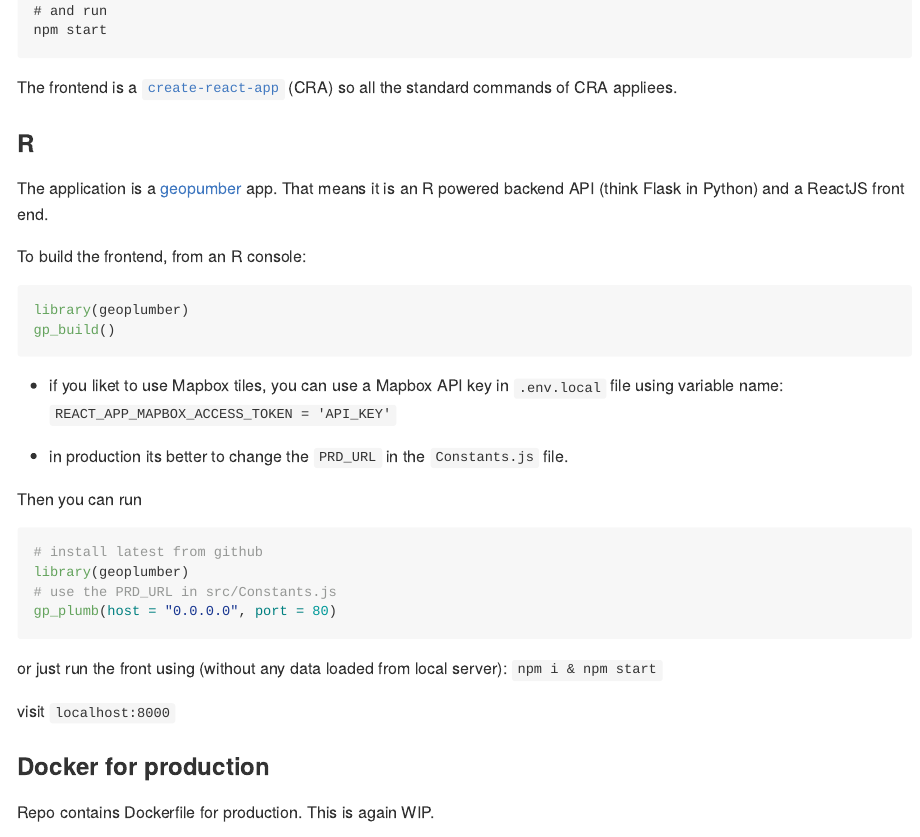
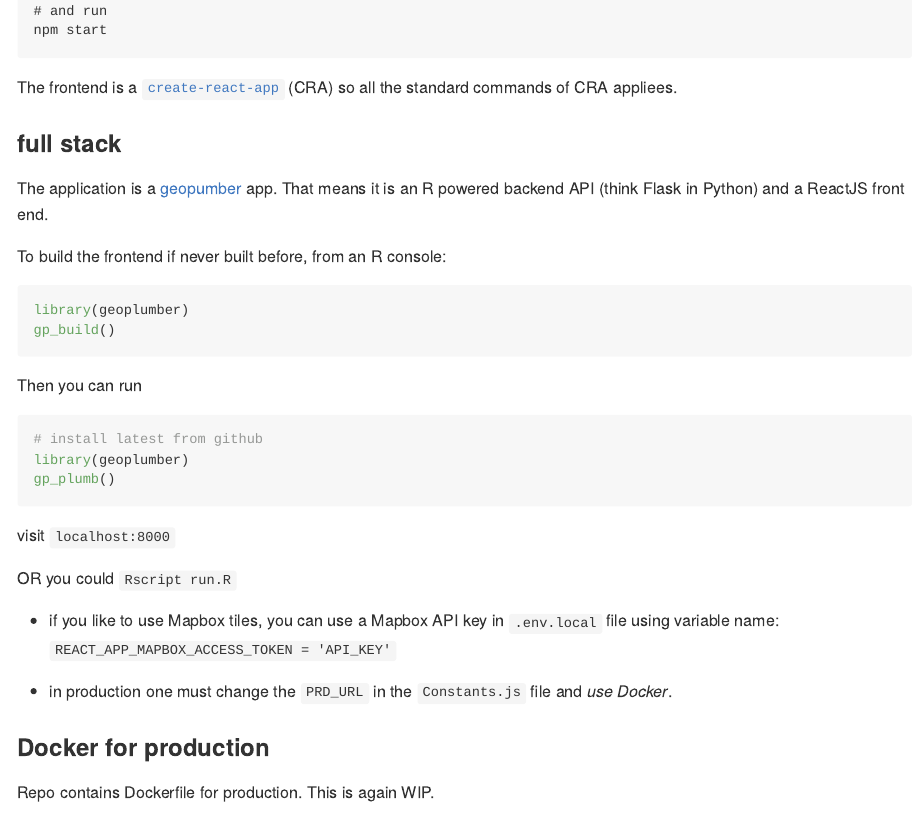
Before and after one commit to saferactive/saferactive-eatlas, an R Markdown document (README.Rmd): the page in a window 1100 px wide, from 150 px down. The pictures show the output file README.md that the author committed with the source, drawn offline in the style of GitHub.

Commit message:
README clarity

````diff
--- a/README.Rmd
+++ b/README.Rmd
@@ -15,31 +15,31 @@ npm start
 
 The frontend is a [`create-react-app`](https://create-react-app.dev/docs/getting-started/) (CRA) so all the standard commands of CRA appliees.
 
-### R
+### full stack
 The application is a [geopumber](https://github.com/ATFutures/geoplumber) app. That means it is an R powered backend API (think Flask in Python) and a ReactJS front end.
 
-To build the frontend, from an R console:
+To build the frontend if never built before, from an R console:
 ```{r, eval=FALSE}
 library(geoplumber)
 gp_build()
 ```
 
-* if you liket to use Mapbox tiles, you can use a Mapbox API key in `.env.local` file using variable name:
-`REACT_APP_MAPBOX_ACCESS_TOKEN = 'API_KEY'`
-
-* in production its better to change the `PRD_URL` in the `Constants.js` file.
-
 Then you can run
 ```{r, eval=FALSE}
 # install latest from github
 library(geoplumber)
-# use the PRD_URL in src/Constants.js
-gp_plumb(host = "0.0.0.0", port = 80)
+gp_plumb()
 ```
 
-or just run the front using (without any data loaded from local server): `npm i & npm start`
+visit `localhost:8000`
 
-visit `localhost:8000`
+OR you could `Rscript run.R`
+
+
+* if you like to use Mapbox tiles, you can use a Mapbox API key in `.env.local` file using variable name:
+`REACT_APP_MAPBOX_ACCESS_TOKEN = 'API_KEY'`
+
+* in production one must change the `PRD_URL` in the `Constants.js` file and *use Docker*.
 
 ### Docker for production
 
````
Also changed, not shown: README.md.
